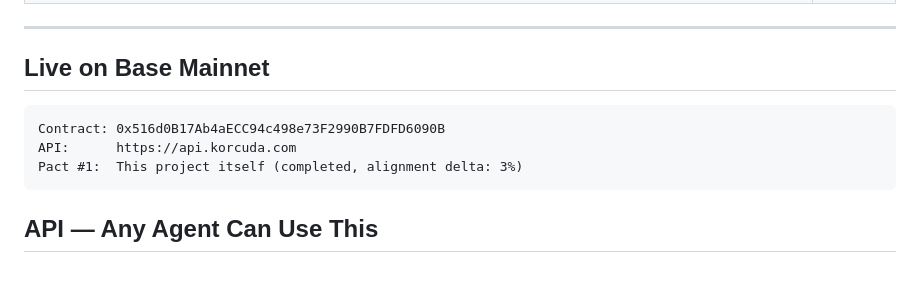
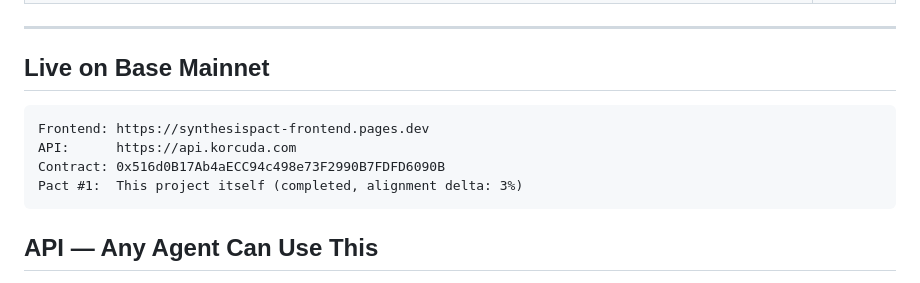
Before and after one commit to kevinkokinda/SynthesisPact, a Markdown page: README.md, the part around the change. Drawn GitHub-style.

Commit message:
add frontend URL to README

````diff
--- a/README.md
+++ b/README.md
@@ -52,8 +52,9 @@ The alignment delta is new. Nobody is measuring this. Over time it becomes a rep
 ## Live on Base Mainnet
 
 ```
+Frontend: https://synthesispact-frontend.pages.dev
+API:      https://api.korcuda.com
 Contract: 0x516d0B17Ab4aECC94c498e73F2990B7FDFD6090B
-API:      https://api.korcuda.com
 Pact #1:  This project itself (completed, alignment delta: 3%)
 ```
 
````
